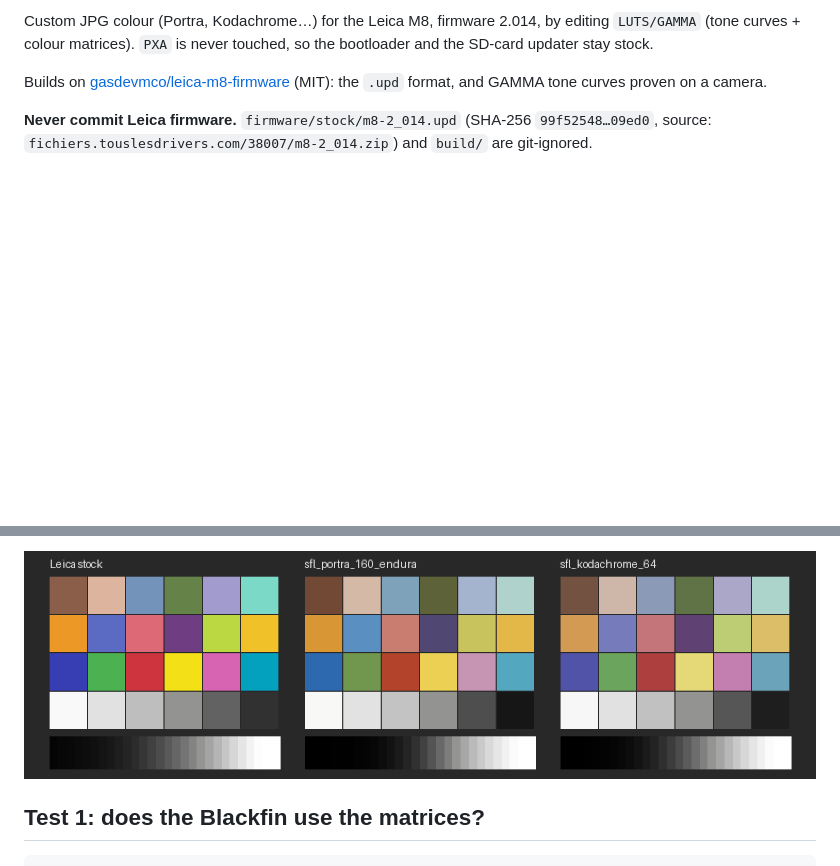
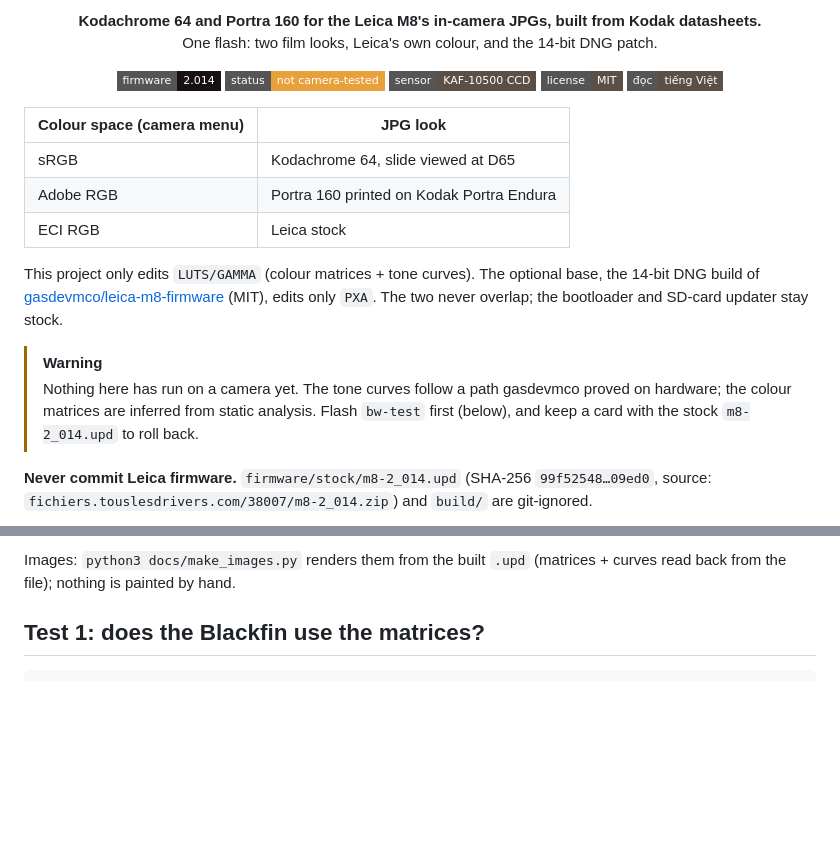
Before and after one commit to lukebaze/LeicaM8-mod, a Markdown page: README.md, 2 parts joined by grey strips. Rendered like a GitHub page; pictures changed too: docs/preview.png (deleted); badges without logos; blank space fills up the shorter version.

```diff
--- a/README.md
+++ b/README.md
@@ -4,10 +4,31 @@
 
-Custom JPG colour (Portra, Kodachrome…) for the Leica M8, firmware 2.014, by editing `LUTS/GAMMA`
-(tone curves + colour matrices). `PXA` is never touched, so the bootloader and the SD-card updater
-stay stock.
+<p align="center">
+  <b>Kodachrome 64 and Portra 160 for the Leica M8's in-camera JPGs, built from Kodak datasheets.</b><br>
+  One flash: two film looks, Leica's own colour, and the 14-bit DNG patch.
+</p>
 
-Builds on [gasdevmco/leica-m8-firmware](https://github.com/gasdevmco/leica-m8-firmware) (MIT):
-the `.upd` format, and GAMMA tone curves proven on a camera.
+<p align="center">
+  <img alt="firmware 2.014" src="https://img.shields.io/badge/firmware-2.014-161110?style=flat-square">
+  <img alt="status: not camera-tested" src="https://img.shields.io/badge/status-not%20camera--tested-e8a03a?style=flat-square">
+  <img alt="sensor: KAF-10500 CCD" src="https://img.shields.io/badge/sensor-KAF--10500%20CCD-5c5046?style=flat-square">
+  <a href="LICENSE"><img alt="license: MIT" src="https://img.shields.io/badge/license-MIT-5c5046?style=flat-square"></a>
+  <a href="README.vi.md"><img alt="Tiếng Việt" src="https://img.shields.io/badge/đọc-tiếng%20Việt-5c5046?style=flat-square"></a>
+</p>
+
+| Colour space (camera menu) | JPG look |
+|---|---|
+| sRGB | Kodachrome 64, slide viewed at D65 |
+| Adobe RGB | Portra 160 printed on Kodak Portra Endura |
+| ECI RGB | Leica stock |
+
+This project only edits `LUTS/GAMMA` (colour matrices + tone curves). The optional base, the 14-bit DNG
+build of [gasdevmco/leica-m8-firmware](https://github.com/gasdevmco/leica-m8-firmware) (MIT), edits
+only `PXA`. The two never overlap; the bootloader and SD-card updater stay stock.
+
+> [!WARNING]
+> Nothing here has run on a camera yet. The tone curves follow a path gasdevmco proved on hardware;
+> the colour matrices are inferred from static analysis. Flash `bw-test` first (below), and keep a card
+> with the stock `m8-2_014.upd` to roll back.
 
 **Never commit Leica firmware.** `firmware/stock/m8-2_014.upd` (SHA-256 `99f52548…09ed0`, source:
 `fichiers.touslesdrivers.com/38007/m8-2_014.zip`) and `build/` are git-ignored.
@@ -114,5 +137,6 @@ than the simulation (film yellow 244,220,84 → M8 222,209,110).
 
-![preview](docs/preview.png)
+Images: `python3 docs/make_images.py` renders them from the built `.upd` (matrices + curves read back
+from the file); nothing is painted by hand.
 
 ## Test 1: does the Blackfin use the matrices?
 
```
Also changed, not shown: other parts of README.md (+5 -3 lines), README.vi.md (+33 -8 lines), docs/banner.png (added), docs/compare.png, docs/curves.png (added), docs/social-preview.png (added), 1 other file.
